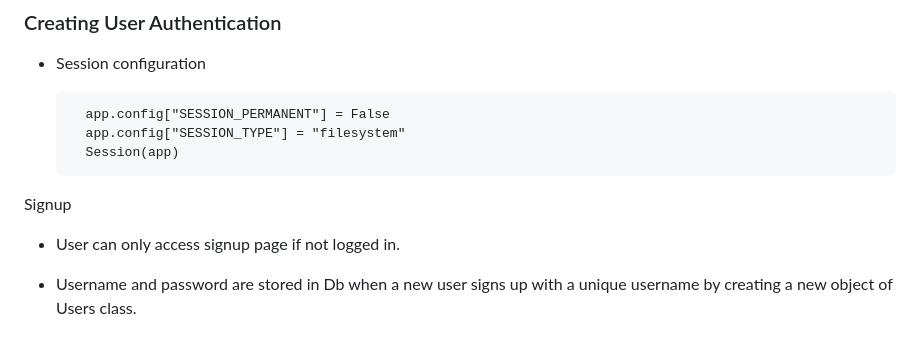
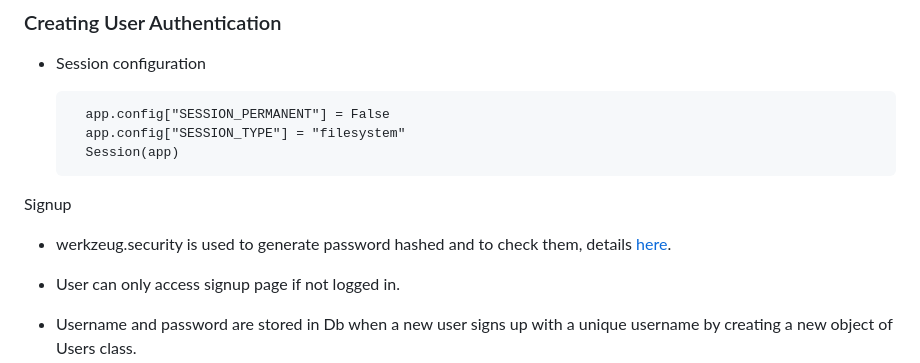
Before and after one commit to srky420/cs50-fp-bootstrap, a Markdown page: readme.md, the part around the change. GitHub-like rendering; blank space fills up the shorter version.

Commit message:
Optimizations and Readme

```diff
--- a/readme.md
+++ b/readme.md
@@ -171,6 +171,8 @@
 
 Signup
 
+- werkzeug.security is used to generate password hashed and to check them, details [here](https://werkzeug.palletsprojects.com/en/2.2.x/utils/).
+
 - User can only access signup page if not logged in.
 
 - Username and password are stored in Db when a new user signs up with a unique username by creating a new object of Users class.
```
